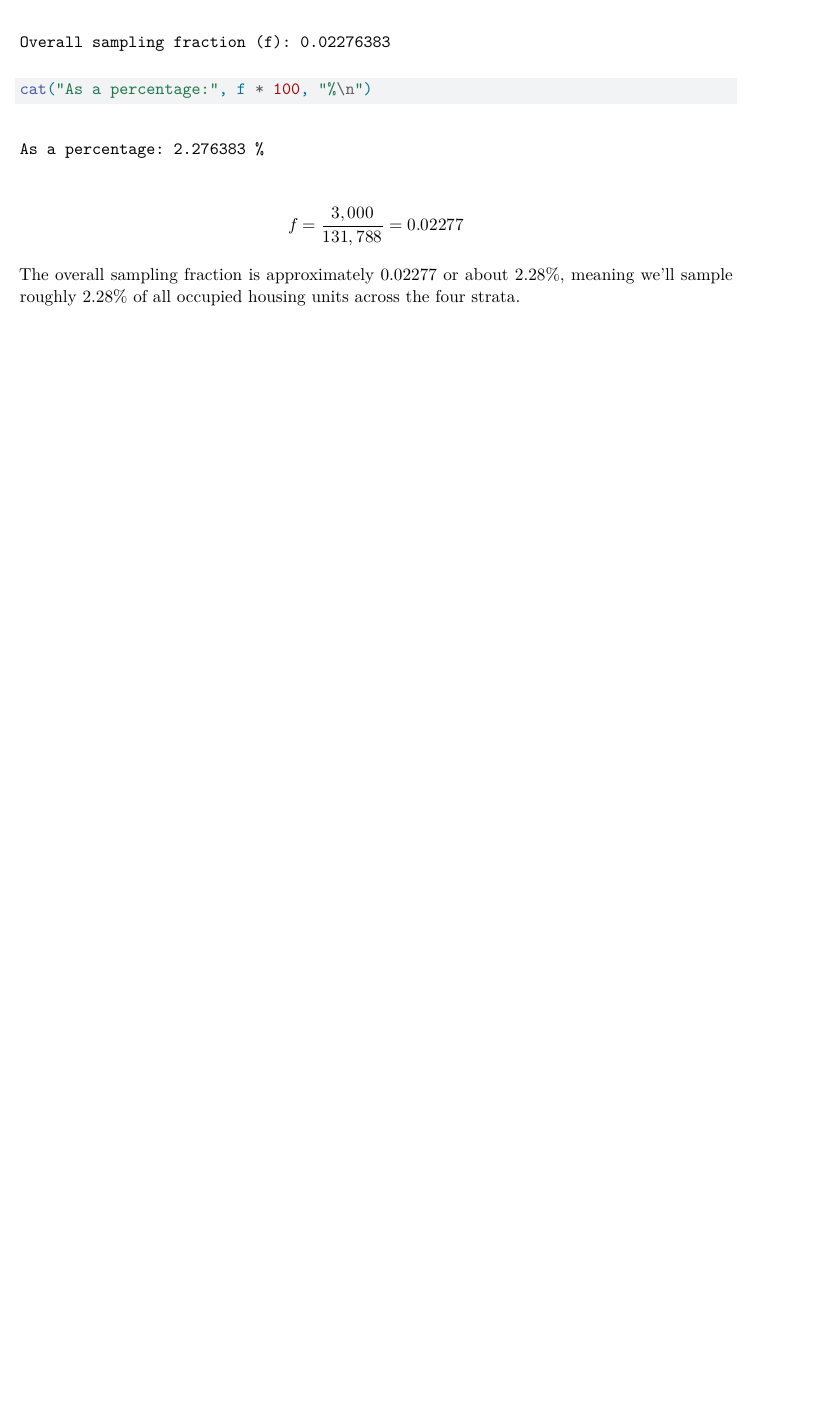
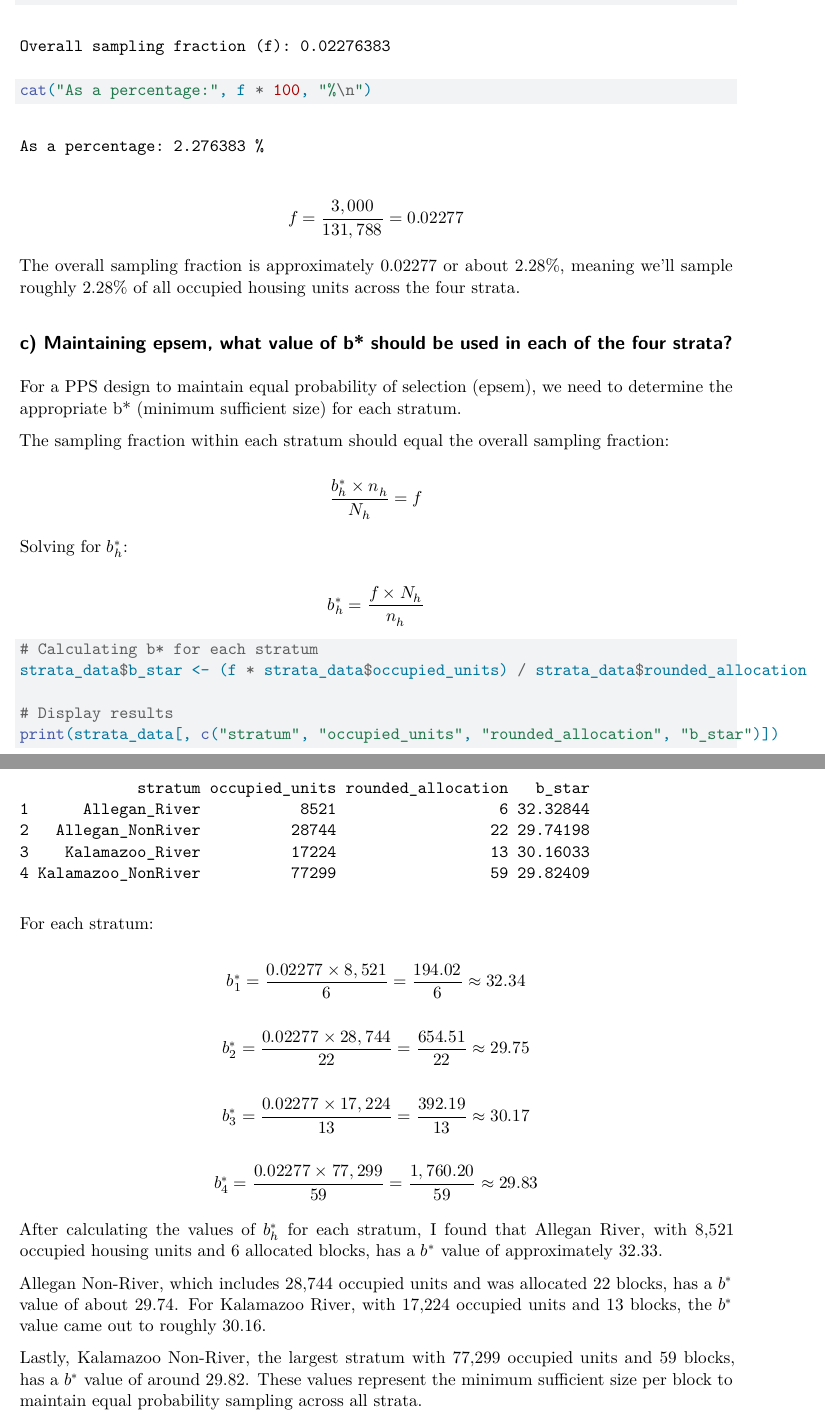
Before and after one commit to namo507/SURV-625, a Quarto document (HW5.qmd): part of page 4 of 4 before the commit and two parts of pages 4 and 5 of 5 after it, the two joined at a grey line, cut so that both start at the same text, the shorter picture padded with empty space. Rendered offline with R 4.5, knitr and Pandoc in place of Quarto, then LaTeX, with nearby package versions.

Commit message:
1st part done

````diff
--- a/HW5.qmd
+++ b/HW5.qmd
@@ -141,3 +141,40 @@ cat("As a percentage:", f * 100, "%\n")
 $$f = \frac{3,000}{131,788} = 0.02277$$
 
 The overall sampling fraction is approximately 0.02277 or about 2.28%, meaning we'll sample roughly 2.28% of all occupied housing units across the four strata.
+
+## c) Maintaining epsem, what value of b* should be used in each of the four strata?
+
+For a PPS design to maintain equal probability of selection (epsem), we need to determine the appropriate b* (minimum sufficient size) for each stratum.
+
+The sampling fraction within each stratum should equal the overall sampling fraction:
+
+$$\frac{b^*_h \times n_h}{N_h} = f$$
+
+Solving for $b^*_h$:
+
+$$b^*_h = \frac{f \times N_h}{n_h}$$
+
+```{r}
+# Calculating b* for each stratum
+strata_data$b_star <- (f * strata_data$occupied_units) / strata_data$rounded_allocation
+
+# Display results
+print(strata_data[, c("stratum", "occupied_units", "rounded_allocation", "b_star")])
+```
+
+For each stratum:
+
+$$b^*_1 = \frac{0.02277 \times 8,521}{6} = \frac{194.02}{6} \approx 32.34$$
+
+$$b^*_2 = \frac{0.02277 \times 28,744}{22} = \frac{654.51}{22} \approx 29.75$$
+
+$$b^*_3 = \frac{0.02277 \times 17,224}{13} = \frac{392.19}{13} \approx 30.17$$
+
+$$b^*_4 = \frac{0.02277 \times 77,299}{59} = \frac{1,760.20}{59} \approx 29.83$$
+
+
+After calculating the values of $b^*_h$ for each stratum, I found that Allegan River, with 8,521 occupied housing units and 6 allocated blocks, has a $b^*$ value of approximately 32.33.
+
+Allegan Non-River, which includes 28,744 occupied units and was allocated 22 blocks, has a $b^*$ value of about 29.74. For Kalamazoo River, with 17,224 occupied units and 13 blocks, the $b^*$ value came out to roughly 30.16.
+
+Lastly, Kalamazoo Non-River, the largest stratum with 77,299 occupied units and 59 blocks, has a $b^*$ value of around 29.82. These values represent the minimum sufficient size per block to maintain equal probability sampling across all strata.
````
